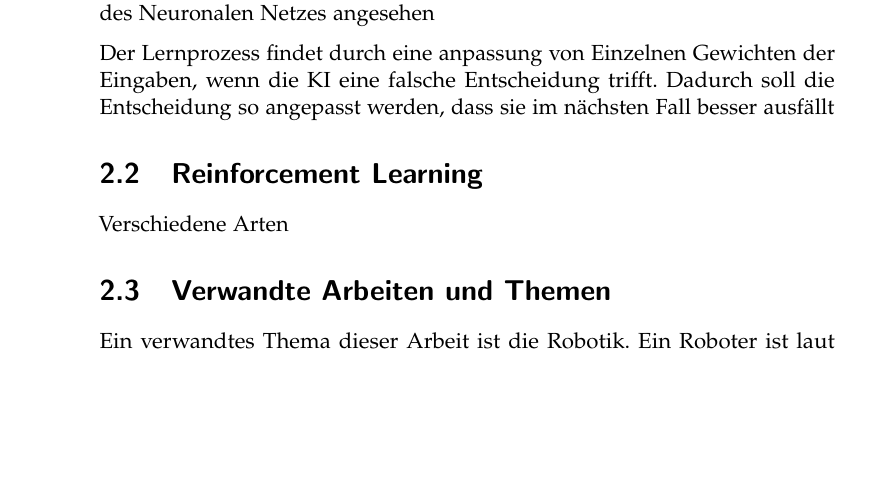
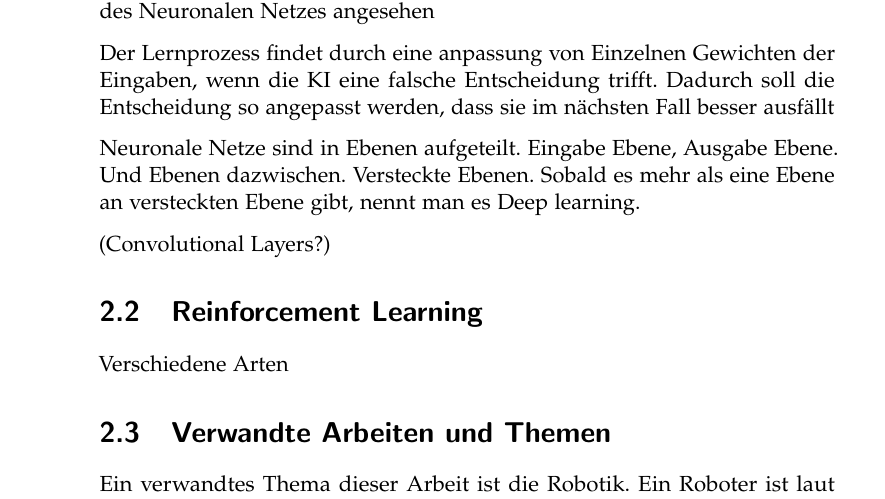
Before and after one commit to LarsZauberer/ReSketch, a LaTeX thesis (Documentation/main.tex, which reads Documentation/chapters/Theoretische-Grundlagen.tex): part of page 10 of 21, cut so that both start at the same text, the shorter picture padded with empty space. Compiled offline with pdfLaTeX.

Commit message:
neural network deep learning

```diff
--- a/Documentation/chapters/Theoretische-Grundlagen.tex
+++ b/Documentation/chapters/Theoretische-Grundlagen.tex
@@ -61,6 +61,12 @@ Der Lernprozess findet durch eine anpassung von Einzelnen Gewichten der
 Eingaben, wenn die KI eine falsche Entscheidung trifft. Dadurch soll die
 Entscheidung so angepasst werden, dass sie im nächsten Fall besser ausfällt
 
+Neuronale Netze sind in Ebenen aufgeteilt. Eingabe Ebene, Ausgabe Ebene. Und
+Ebenen dazwischen. Versteckte Ebenen. Sobald es mehr als eine Ebene an
+versteckten Ebene gibt, nennt man es Deep learning.
+
+(Convolutional Layers?)
+
 
 
 
```
